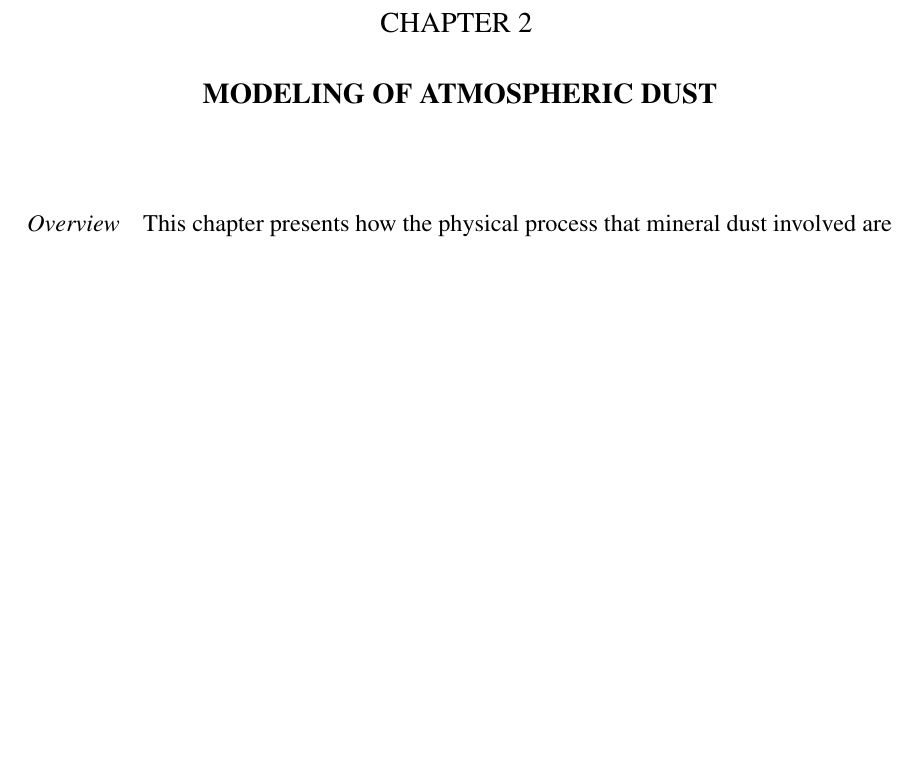
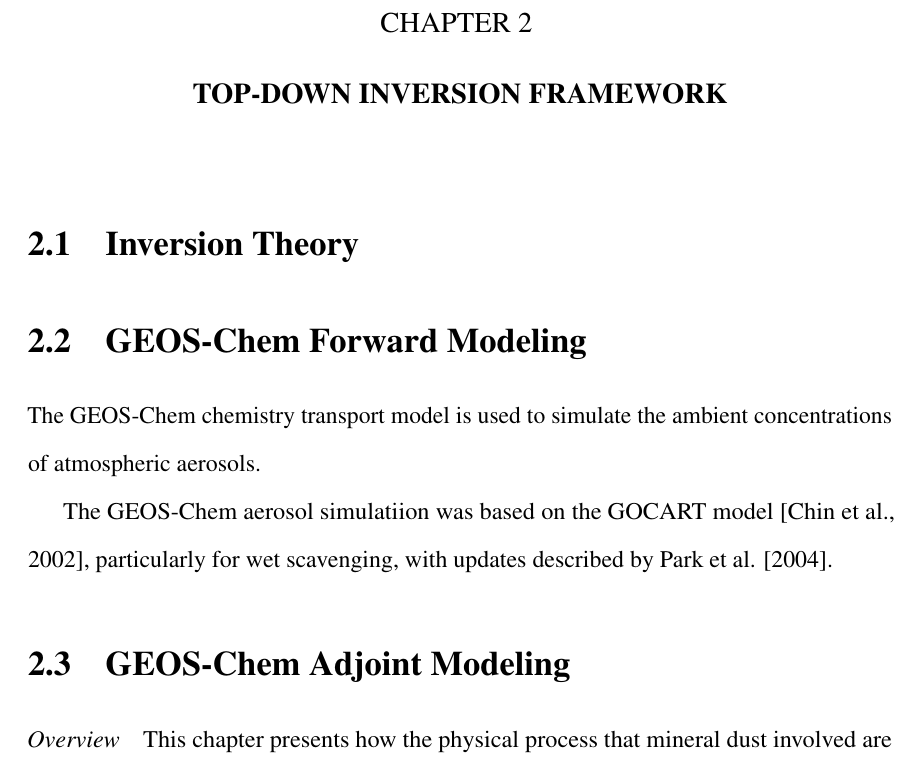
Before and after one commit to xxu2/phdthesis, a LaTeX thesis (Tex/phdthesis.tex, which reads Tex/chapters/ch02.tex): part of page 17 of 37, cut so that both start at the same text, the shorter picture padded with empty space. Compiled offline with pdfLaTeX.

Commit message:
Updated the strcture of chapter 2

```diff
--- a/Tex/chapters/ch02.tex
+++ b/Tex/chapters/ch02.tex
@@ -1,5 +1,19 @@
 % Chapter 2
-\chapter{Modeling of Atmospheric Dust}
+\chapter{Top-Down Inversion Framework}
+
+\section{Inversion Theory}
+
+\section{GEOS-Chem Forward Modeling}
+
+The GEOS-Chem chemistry transport model is used to simulate the ambient concentrations
+of atmospheric aerosols.
+
+The GEOS-Chem aerosol simulatiion was based on the GOCART model [Chin et al., 2002],
+particularly for wet scavenging, with updates described by Park et al. [2004].
+
+\section{GEOS-Chem Adjoint Modeling}
+
+
 
  \textit{Overview} \hspace{0.2cm}
  This chapter presents how the physical process that mineral dust
```
